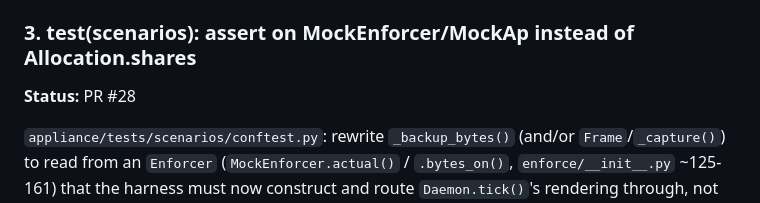
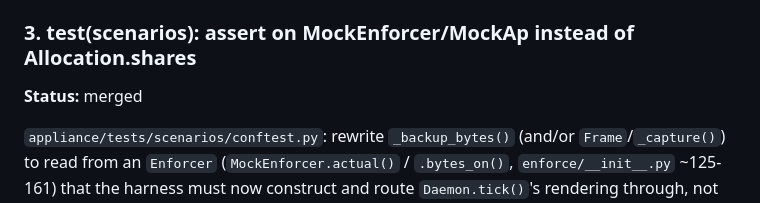
Before and after one commit to hajnina/wi-fucked, a Markdown page: docs/backlog/traffic-blockers.md, the part around the change. Rendered like a GitHub page.

Commit message:
docs(backlog): mark item 3 merged

```diff
--- a/docs/backlog/traffic-blockers.md
+++ b/docs/backlog/traffic-blockers.md
@@ -73,7 +73,7 @@ contract yet. Prefer feeding it — check whether `sd_notify` is already
 wrapped anywhere in `appliance/src/wifucked/`.
 
 ### 3. test(scenarios): assert on MockEnforcer/MockAp instead of Allocation.shares
-**Status:** PR #28
+**Status:** merged
 
 `appliance/tests/scenarios/conftest.py`: rewrite `_backup_bytes()` (and/or
 `Frame`/`_capture()`) to read from an `Enforcer` (`MockEnforcer.actual()` /
```
